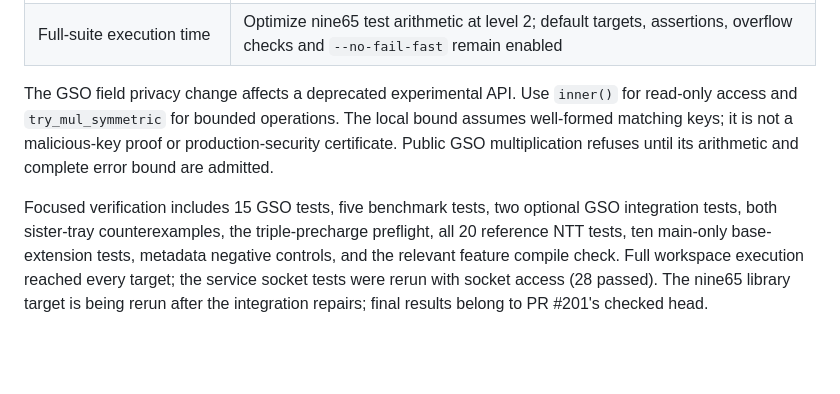
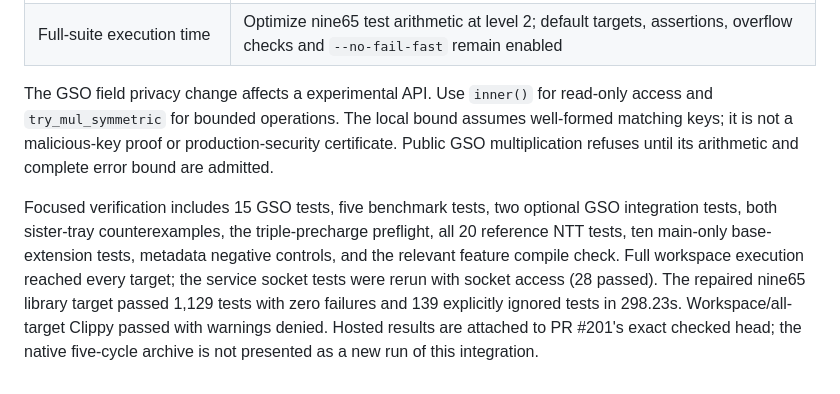
Before and after one commit to Skyelabz210/NINE65_v7, a Markdown page: docs/maintenance/PR_INTEGRATION_2026-11-01.md, the part around the change. GitHub-like rendering; blank space fills up the shorter version.

Commit message:
docs: record completed integration test and lint results

```diff
--- a/docs/maintenance/PR_INTEGRATION_2026-11-01.md
+++ b/docs/maintenance/PR_INTEGRATION_2026-11-01.md
@@ -22,7 +22,7 @@ production-security scope. The original native refresh evidence is unchanged.
 | Modulus audit compared with dated evidence | Keep dated snapshot unchanged; regenerate and check `modulus_class_audit_current.json` |
 | Full-suite execution time | Optimize nine65 test arithmetic at level 2; default targets, assertions, overflow checks and `--no-fail-fast` remain enabled |
 
-The GSO field privacy change affects a deprecated experimental API. Use
+The GSO field privacy change affects a experimental API. Use
 `inner()` for read-only access and `try_mul_symmetric` for bounded operations.
 The local bound assumes well-formed matching keys; it is not a malicious-key
 proof or production-security certificate. Public GSO multiplication refuses
@@ -33,5 +33,8 @@ GSO integration tests, both sister-tray counterexamples, the triple-precharge
 preflight, all 20 reference NTT tests, ten main-only base-extension tests,
 metadata negative controls, and the relevant feature compile check. Full
 workspace execution reached every target; the service socket tests were rerun
-with socket access (28 passed). The nine65 library target is being rerun after
-the integration repairs; final results belong to PR #201's checked head.
+with socket access (28 passed). The repaired nine65 library target passed
+1,129 tests with zero failures and 139 explicitly ignored tests in 298.23s.
+Workspace/all-target Clippy passed with warnings denied. Hosted results are
+attached to PR #201's exact checked head; the native five-cycle archive is not
+presented as a new run of this integration.
```
